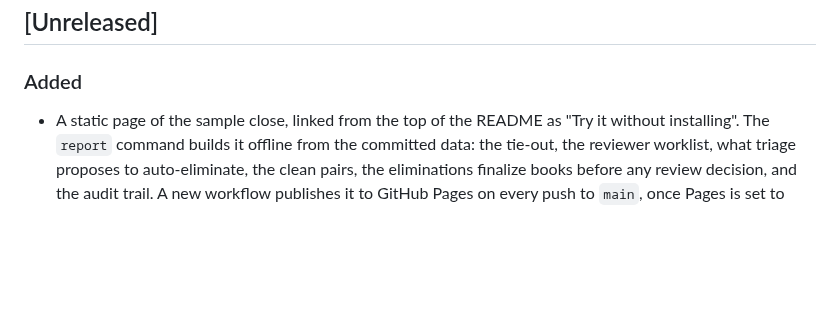
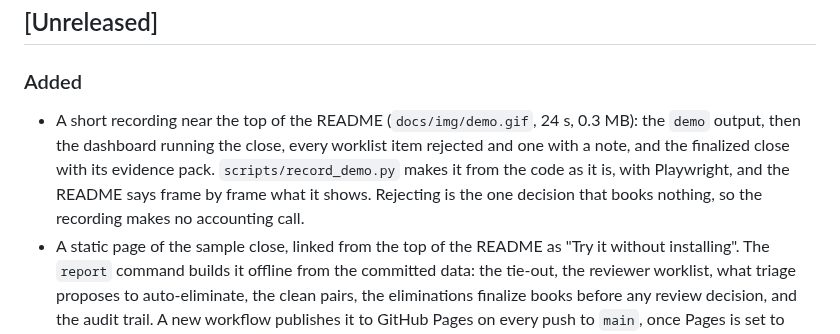
Before and after one commit to gabriel-fin-arch/intercompany-close-agent, a Markdown page: CHANGELOG.md, the part around the change. GitHub-like rendering; blank space fills up the shorter version.

```diff
--- a/CHANGELOG.md
+++ b/CHANGELOG.md
@@ -5,6 +5,13 @@ All notable changes to this project are logged here.
 ## [Unreleased]
 
 ### Added
+- A short recording near the top of the README (`docs/img/demo.gif`, 24 s,
+  0.3 MB): the `demo` output, then the dashboard running the close, every
+  worklist item rejected and one with a note, and the finalized close with its
+  evidence pack. `scripts/record_demo.py` makes it from the code as it is, with
+  Playwright, and the README says frame by frame what it shows. Rejecting is
+  the one decision that books nothing, so the recording makes no accounting
+  call.
 - A static page of the sample close, linked from the top of the README as
   "Try it without installing". The `report` command builds it offline from the
   committed data: the tie-out, the reviewer worklist, what triage proposes to
```
Also changed, not shown: README.md (+7 -1 lines), examples/README.md (+3 -2 lines), docs/img/demo.gif (added), 1 other file.
